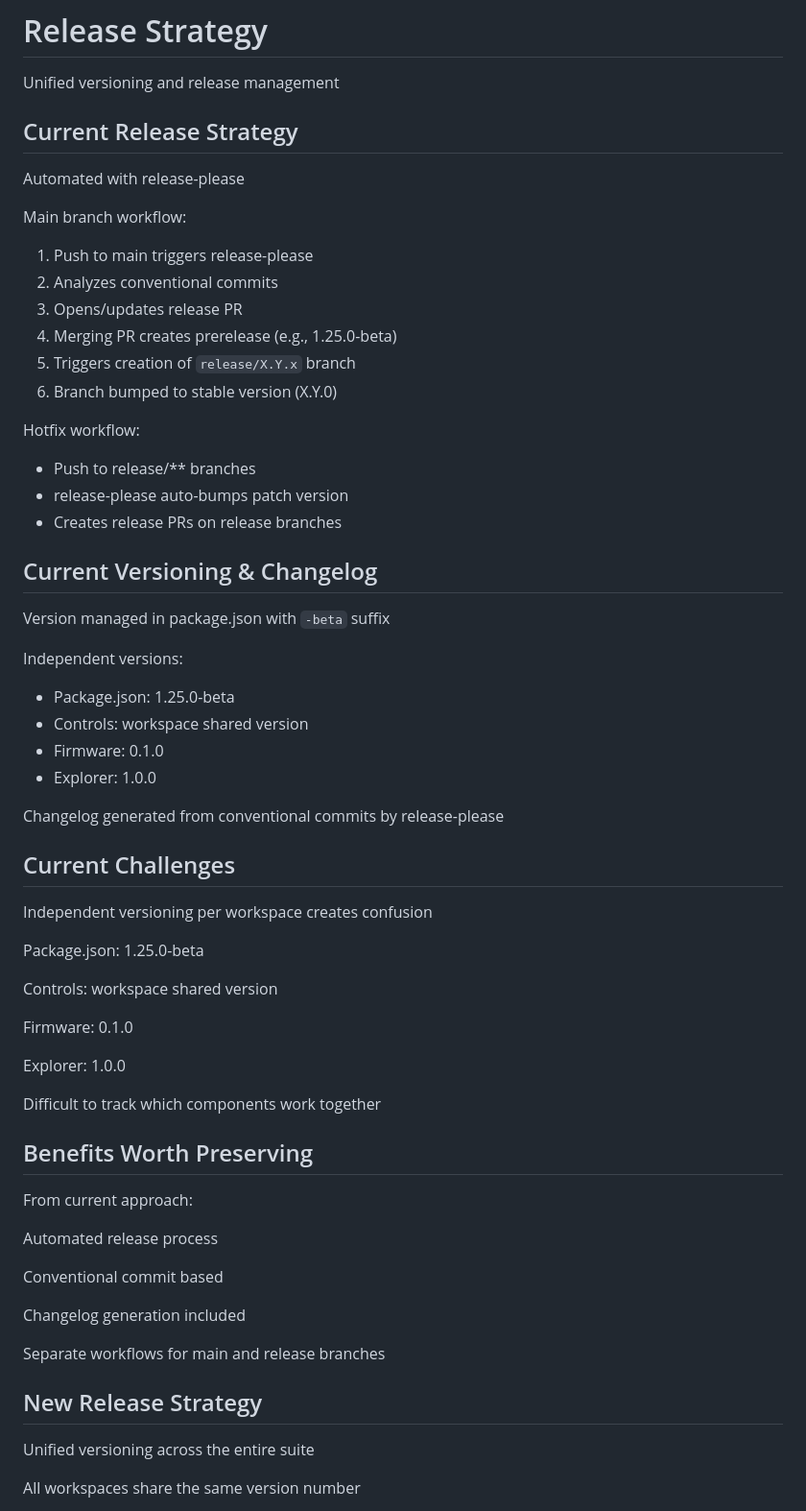
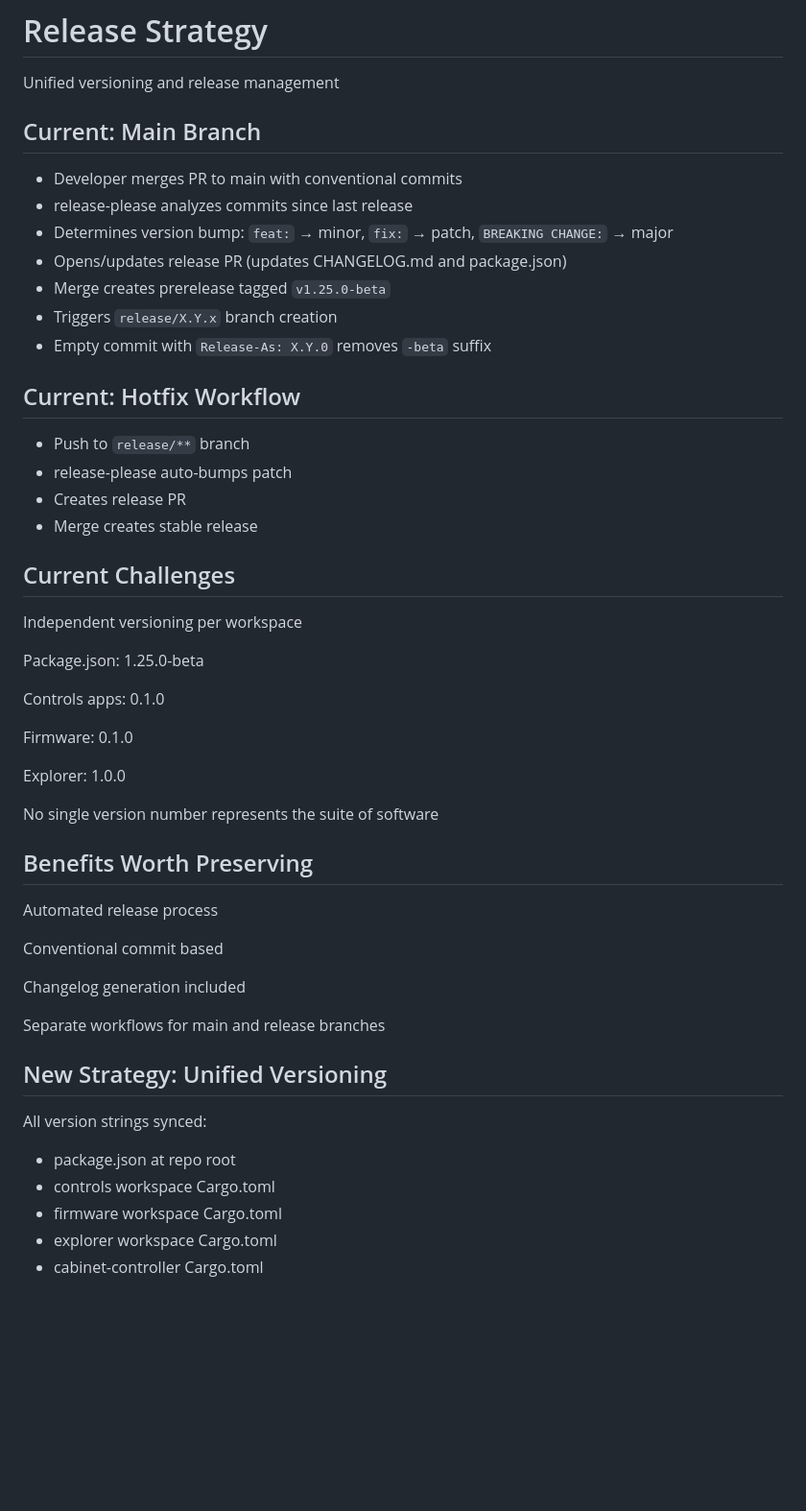
Before and after one commit to matthewjberger/releases, a Markdown page: README.md, the part around the change printed below. Shown: that part at 96% size. Drawn GitHub-style; blank space fills up the shorter version.

```diff
--- a/README.md
+++ b/README.md
@@ -21,52 +21,54 @@ _class:
 
 Unified versioning and release management
 
-## Current Release Strategy
+<!--
+Talking about our new release strategy. Moving from release-please to a more explicit approach with unified versioning. Let's start with how things work now.
+-->
 
-Automated with release-please
+## Current: Main Branch
 
-Main branch workflow:
-1. Push to main triggers release-please
-2. Analyzes conventional commits
-3. Opens/updates release PR
-4. Merging PR creates prerelease (e.g., 1.25.0-beta)
-5. Triggers creation of `release/X.Y.x` branch
-6. Branch bumped to stable version (X.Y.0)
+- Developer merges PR to main with conventional commits
+- release-please analyzes commits since last release
+- Determines version bump: `feat:` → minor, `fix:` → patch, `BREAKING CHANGE:` → major
+- Opens/updates release PR (updates CHANGELOG.md and package.json)
+- Merge creates prerelease tagged `v1.25.0-beta`
+- Triggers `release/X.Y.x` branch creation
+- Empty commit with `Release-As: X.Y.0` removes `-beta` suffix
 
-Hotfix workflow:
-- Push to release/** branches
-- release-please auto-bumps patch version
-- Creates release PRs on release branches
+<!--
+Devs use conventional commits - feat, fix, chore, etc. release-please scans commits since last release and figures out the bump. Opens a PR updating changelog and package.json. Merge that PR and it creates a prerelease with -beta, like v1.25.0-beta. Triggers a workflow to create the release branch. Empty commit with Release-As strips the -beta and makes it stable.
+-->
 
-## Current Versioning & Changelog
+## Current: Hotfix Workflow
 
-Version managed in package.json with `-beta` suffix
+- Push to `release/**` branch
+- release-please auto-bumps patch
+- Creates release PR
+- Merge creates stable release
 
-Independent versions:
-- Package.json: 1.25.0-beta
-- Controls: workspace shared version
-- Firmware: 0.1.0
-- Explorer: 1.0.0
-
-Changelog generated from conventional commits by release-please
+<!--
+For hotfixes, push to release branches and release-please auto-bumps patch. Automation's been helpful but has limitations we'll get into.
+-->
 
 ## Current Challenges
 
-Independent versioning per workspace creates confusion
+Independent versioning per workspace
 
 Package.json: 1.25.0-beta
 
-Controls: workspace shared version
+Controls apps: 0.1.0
 
 Firmware: 0.1.0
 
 Explorer: 1.0.0
 
-Difficult to track which components work together
+No single version number represents the suite of software
+
+<!--
+Main issue is compatibility tracking. Someone asks "what firmware works with explorer 1.0.0?" - can't give a straight answer because each workspace versions independently. Need a single version representing the whole system state.
+-->
 
 ## Benefits Worth Preserving
-
-From current approach:
 
 Automated release process
 
@@ -76,9 +78,16 @@ Changelog generation included
 
 Separate workflows for main and release branches
 
-## New Release Strategy
+<!--
+Current setup has things worth keeping. Automated changelogs and version updates save time. Conventional commits keep things consistent. Main and release branch workflows make sense. Want to preserve these while fixing the versioning issue.
+-->
 
-Unified versioning across the entire suite
+## New Strategy: Unified Versioning
 
-All workspaces share the same version number
+All version strings synced:
+- package.json at repo root
+- controls workspace Cargo.toml
+- firmware workspace Cargo.toml
+- explorer workspace Cargo.toml
+- cabinet-controller Cargo.toml
 
```
Also changed, not shown: other parts of README.md (+136 -164 lines).
